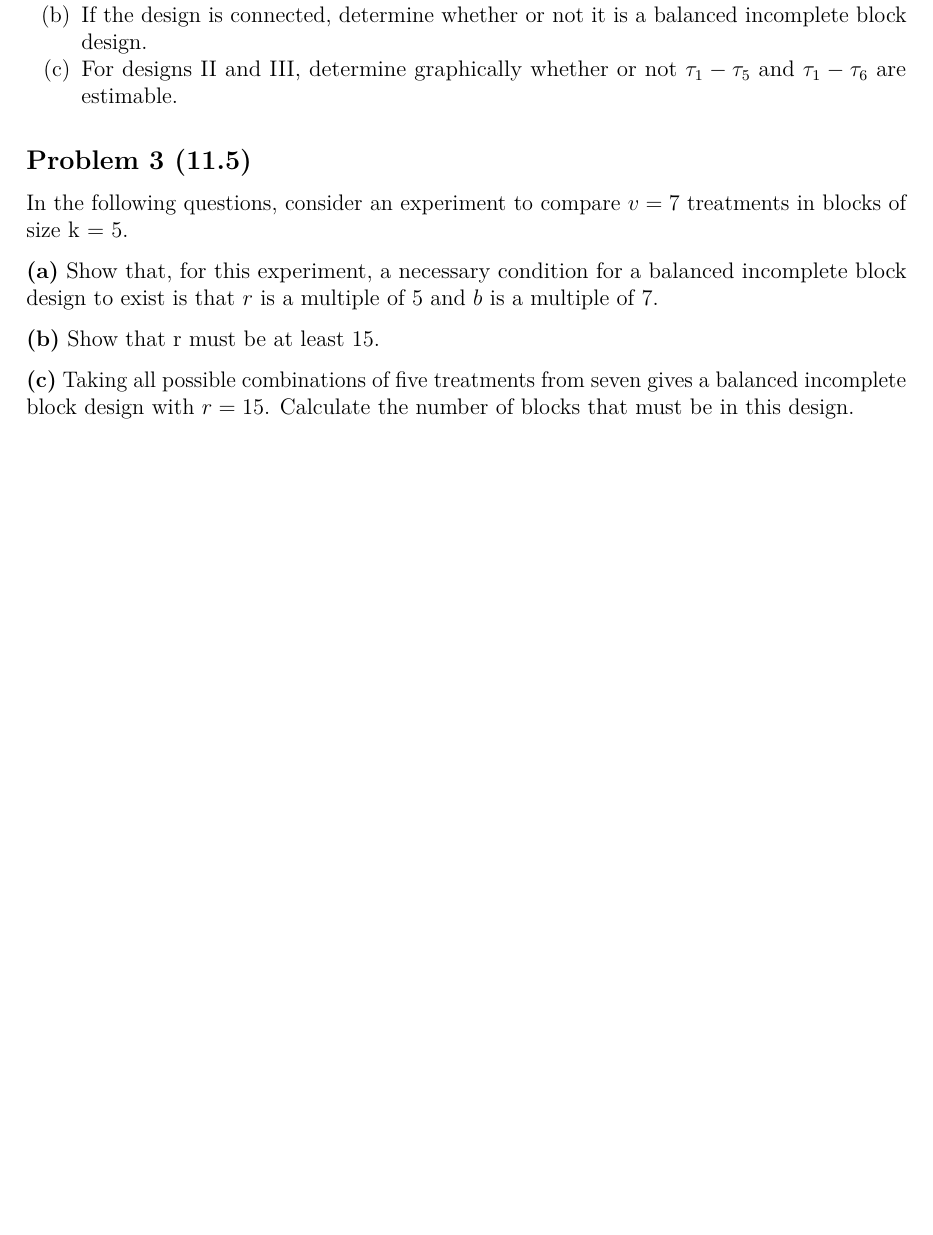
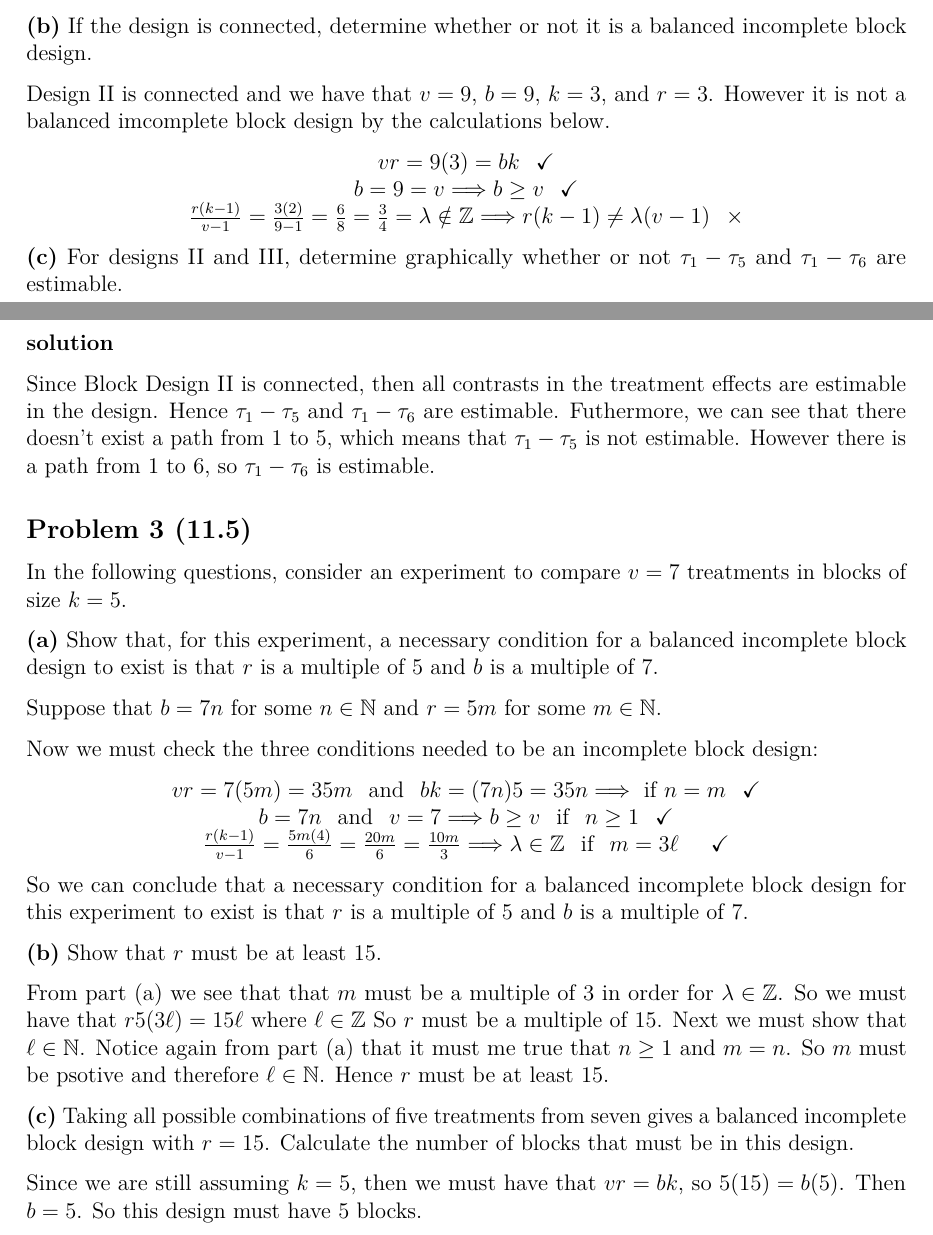
Before and after one commit to DavidA-929/HW_6_6910, an R Markdown document (Markdown_HW_8.Rmd): part of page 5 of 5 before the commit and two parts of pages 6 and 7 of 7 after it, the two joined at a grey line, cut so that both start at the same text, the shorter picture padded with empty space. Rendered offline with R 4.5, knitr and Pandoc, then LaTeX, with nearby package versions; some code elsewhere in the file could not run offline.

Commit message:
Almost there

```diff
--- a/Markdown_HW_8.Rmd
+++ b/Markdown_HW_8.Rmd
@@ -162,2 +162,0 @@ Taking into account any interactions discovered in part(d), list the contrasts t
-(b) If the design is connected, determine whether or not it is a balanced incomplete block design.
-(c) For designs II and III, determine graphically whether or not $\tau_1 - \tau_5$ and $\tau_1 - \tau_6$ are estimable.
@@ -164,12 +193,46 @@ Taking into account any interactions discovered in part(d), list the contrasts t
 
 
 
+__(b)__ If the design is connected, determine whether or not it is a balanced incomplete block design.
+
+Design II is connected and we have that $v=9$, $b=9$, $k=3$, and $r=3$. However it is not a balanced imcomplete block design by the calculations below.
+
+\begin{center}
+$vr = 9(3) = bk \hspace{.3cm}  \checkmark$\\
+$b= 9 = v \Longrightarrow b \geq v \hspace{.3cm}  \checkmark$\\
+$\frac{r(k-1)}{v-1} = \frac{3(2)}{9-1} = \frac{6}{8} = \frac{3}{4} = \lambda  \notin \mathbb{Z} \Longrightarrow r(k-1) \neq \lambda (v-1)  \hspace{.3cm} \times$
+\end{center}
+
+__(c)__ For designs II and III, determine graphically whether or not $\tau_1 - \tau_5$ and $\tau_1 - \tau_6$ are estimable.
+
+__solution__
+
+Since Block Design II is connected, then all contrasts in the treatment effects are estimable in the design. Hence $\tau_1 - \tau_5$ and $\tau_1 - \tau_6$ are estimable.
+Futhermore, we can see that there doesn't exist a path from 1 to 5, which means that $\tau_1 - \tau_5$ is not estimable. However there is a path from 1 to 6, so $\tau_1 - \tau_6$ is estimable.
+
 ## Problem 3 (11.5)
 
-In the following questions, consider an experiment to compare $v = 7$ treatments in blocks of size k = 5.
+In the following questions, consider an experiment to compare $v = 7$ treatments in blocks of size $k = 5$.
 
 __(a)__ Show that, for this experiment, a necessary condition for a balanced incomplete block design to exist is that $r$ is a multiple of 5 and $b$ is a multiple of 7.
 
-__(b)__ Show that r must be at least 15.
+
+ Suppose that $b= 7n$ for some $n \in \mathbb{N}$ and $r= 5m$ for some $m \in \mathbb{N}$.
+
+Now we must check the three conditions needed to be an incomplete block design:
+\begin{center}
+$vr = 7(5m) = 35m  \hspace{.3cm} \text{and} \hspace{.3cm} bk = (7n)5 = 35n \Longrightarrow \text{ if } n=m \hspace{.3cm}  \checkmark$\\
+$b= 7n \hspace{.3cm} \text{and} \hspace{.3cm}  v=7 \Longrightarrow b \geq v \hspace{.3cm} \text{if} \hspace{.3cm} n \geq 1 \hspace{.3cm}  \checkmark$\\
+$\frac{r(k-1)}{v-1} = \frac{5m(4)}{6} = \frac{20m}{6} = \frac{10m}{3}
+ \Longrightarrow  \lambda  \in \mathbb{Z} \hspace{.3cm} \text{if} \hspace{.3cm} m = 3\ell  \hspace{.3cm} \hspace{.3cm}  \checkmark$
+\end{center}
+So we can conclude that a necessary condition for a balanced incomplete block design for this experiment to exist is that $r$ is a multiple of 5 and $b$ is a multiple of 7.
+
+__(b)__ Show that $r$ must be at least 15.
+
+From part (a) we see that that $m$ must be a multiple of 3 in order for $\lambda  \in \mathbb{Z}$. So we must have that $r5 (3\ell) = 15 \ell$ where $\ell \in \mathbb{Z}$ So $r$ must be a multiple of 15. Next we must show that $\ell \in \mathbb{N}$. Notice again from part (a) that it must me true that $n \geq1$ and $m=n$. So $m$ must be psotive and therefore $\ell \in \mathbb{N}$. Hence $r$ must be at least 15.
 
 __(c)__ Taking all possible combinations of five treatments from seven gives a balanced incomplete block design with $r = 15$. Calculate the number of blocks that must be in this design.
+
+
+Since we are still assuming $k=5$, then we must have that $vr = bk$, so $5(15) = b (5)$. Then $b=5$. So this design must have 5 blocks.
```
Also changed, not shown: Markdown_HW_8.pdf, Markdown_HW_8.tex, Markdown_HW_8_files/figure-latex/unnamed-chunk-3-1.pdf, Markdown_HW_8_files/figure-latex/unnamed-chunk-4-1.pdf, Markdown_HW_8_files/figure-latex/unnamed-chunk-4-2.pdf, Markdown_HW_8_files/figure-latex/unnamed-chunk-7-1.pdf (added), Markdown_HW_8_files/figure-latex/unnamed-chunk-8-1.pdf (added), Markdown_HW_8_files/figure-latex/unnamed-chunk-9-1.pdf (added), block_1.png (added), block_2.png (added), block_3.png (added), Markdown_HW_8.Rmd (33 more changed lines).
